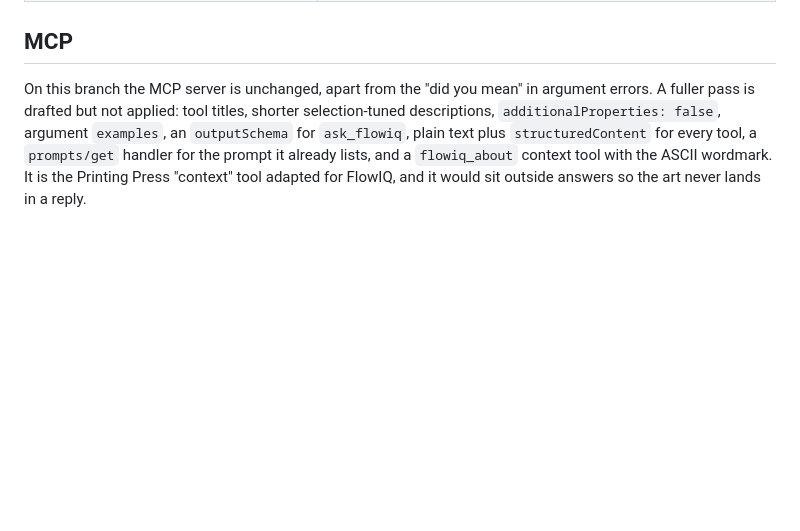
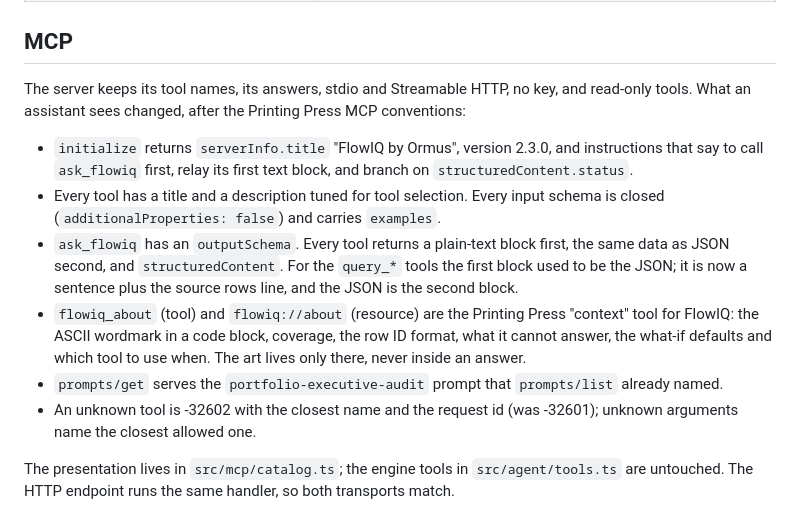
Before and after one commit to manutej/flow-intelligence-copilot, a Markdown page: docs/PRINTING_PRESS.md, the part around the change. Drawn GitHub-style; blank space fills up the shorter version.

Commit message:
docs(mcp): describe the eighth tool and the new tool results
docs/MCP_SETUP.md now says the bot reports 8 tools, flowiq_about
included, and that a deployment from before this branch reports 7.
docs/PRINTING_PRESS.md replaces the "drafted, not applied" note with
what the MCP pass changed: server title and instructions, titles, closed
schemas with examples, the ask_flowiq outputSchema, text plus
structuredContent for every tool (the query_* JSON moved to the second
block), flowiq_about and flowiq://about, prompts/get, and unknown tools
as -32602 with the closest name.

Refs: t15u
Verified: every claim checked against the SDK client run and mcp:smoke on this branch

```diff
--- a/docs/PRINTING_PRESS.md
+++ b/docs/PRINTING_PRESS.md
@@ -40,4 +40,13 @@ Sources read: the README, `docs/PATTERNS.md`, `internal/cli/exitcodes.go`, and t
 
 ## MCP
 
-On this branch the MCP server is unchanged, apart from the "did you mean" in argument errors. A fuller pass is drafted but not applied: tool titles, shorter selection-tuned descriptions, `additionalProperties: false`, argument `examples`, an `outputSchema` for `ask_flowiq`, plain text plus `structuredContent` for every tool, a `prompts/get` handler for the prompt it already lists, and a `flowiq_about` context tool with the ASCII wordmark. It is the Printing Press "context" tool adapted for FlowIQ, and it would sit outside answers so the art never lands in a reply.
+The server keeps its tool names, its answers, stdio and Streamable HTTP, no key, and read-only tools. What an assistant sees changed, after the Printing Press MCP conventions:
+
+- `initialize` returns `serverInfo.title` "FlowIQ by Ormus", version 2.3.0, and instructions that say to call `ask_flowiq` first, relay its first text block, and branch on `structuredContent.status`.
+- Every tool has a title and a description tuned for tool selection. Every input schema is closed (`additionalProperties: false`) and carries `examples`.
+- `ask_flowiq` has an `outputSchema`. Every tool returns a plain-text block first, the same data as JSON second, and `structuredContent`. For the `query_*` tools the first block used to be the JSON; it is now a sentence plus the source rows line, and the JSON is the second block.
+- `flowiq_about` (tool) and `flowiq://about` (resource) are the Printing Press "context" tool for FlowIQ: the ASCII wordmark in a code block, coverage, the row ID format, what it cannot answer, the what-if defaults and which tool to use when. The art lives only there, never inside an answer.
+- `prompts/get` serves the `portfolio-executive-audit` prompt that `prompts/list` already named.
+- An unknown tool is -32602 with the closest name and the request id (was -32601); unknown arguments name the closest allowed one.
+
+The presentation lives in `src/mcp/catalog.ts`; the engine tools in `src/agent/tools.ts` are untouched. The HTTP endpoint runs the same handler, so both transports match.
```
Also changed, not shown: docs/MCP_SETUP.md (+1 -1 lines).
